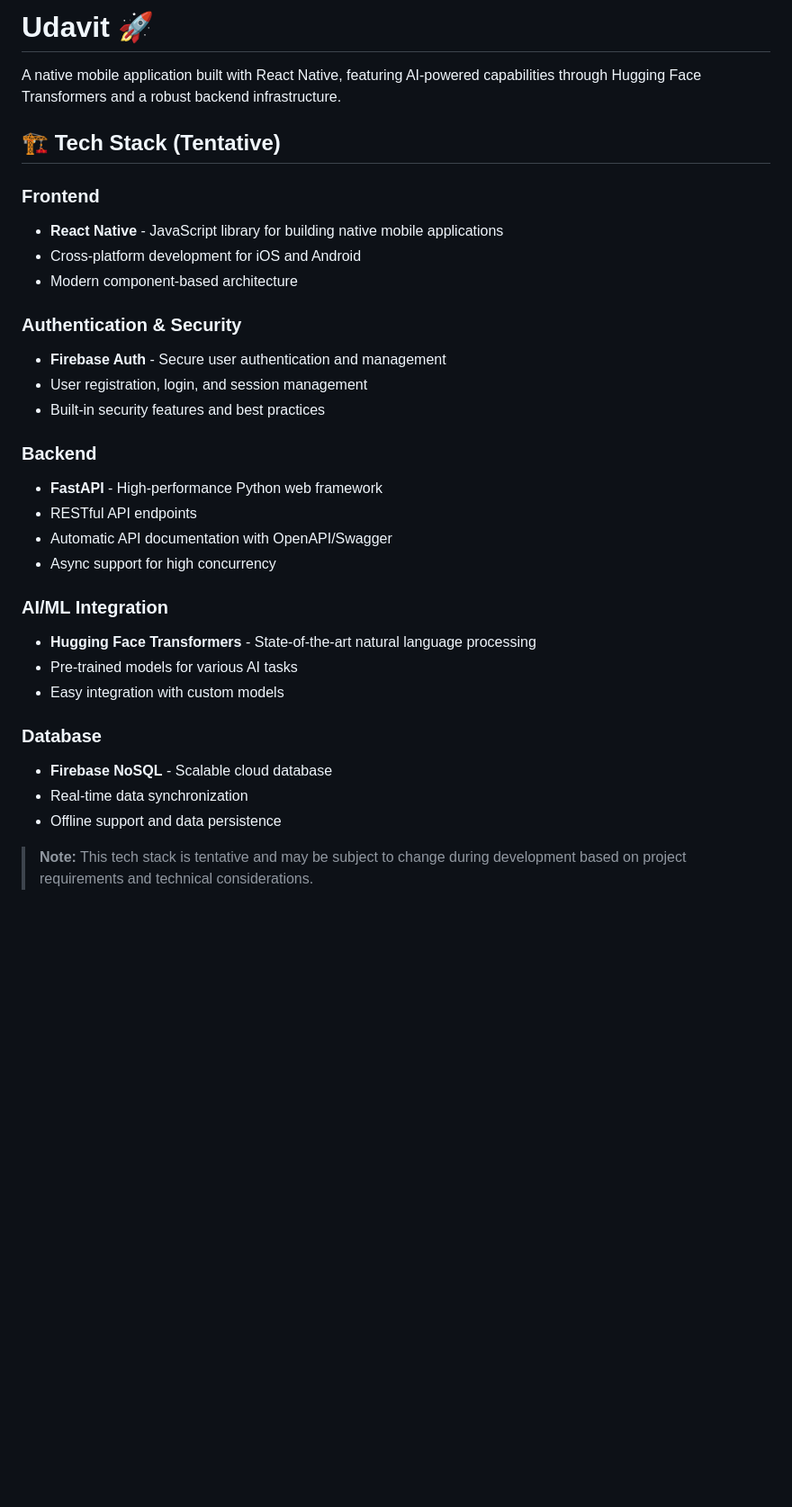
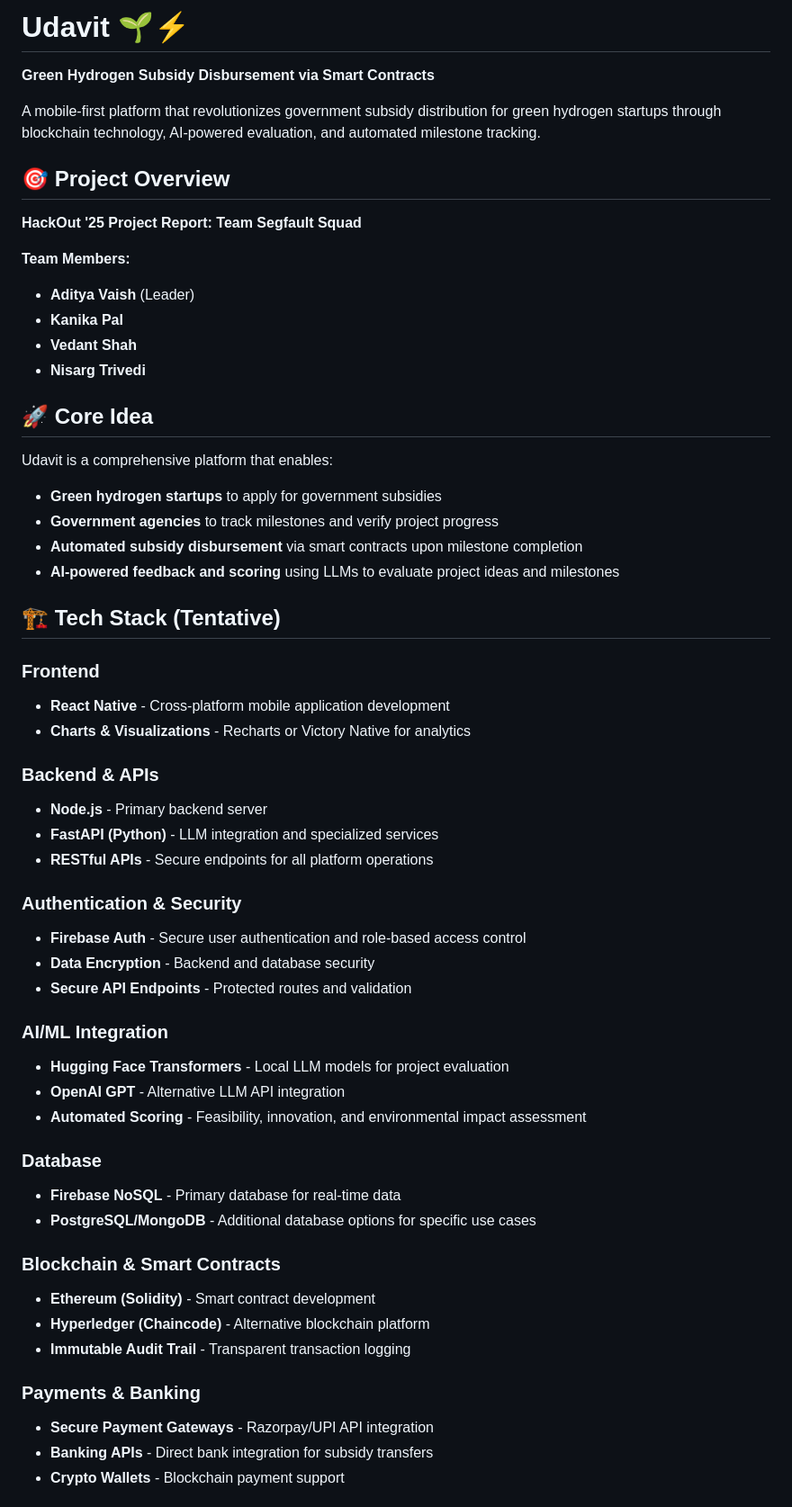
Before and after one commit to vaishcodescape/Udavit, a Markdown page: README.md, the part around one of its changes. Shown at 90% size. GitHub-like rendering; blank space fills up the shorter version.

```diff
--- a/README.md
+++ b/README.md
@@ -1,33 +1,68 @@
-# Udavit 🚀
+# Udavit 🌱⚡
 
-A native mobile application built with React Native, featuring AI-powered capabilities through Hugging Face Transformers and a robust backend infrastructure.
+**Green Hydrogen Subsidy Disbursement via Smart Contracts**
+
+A mobile-first platform that revolutionizes government subsidy distribution for green hydrogen startups through blockchain technology, AI-powered evaluation, and automated milestone tracking.
+
+## 🎯 Project Overview
+
+**HackOut '25 Project Report: Team Segfault Squad**
+
+**Team Members:**
+
+- **Aditya Vaish** (Leader)
+- **Kanika Pal**
+- **Vedant Shah**
+- **Nisarg Trivedi**
+
+## 🚀 Core Idea
+
+Udavit is a comprehensive platform that enables:
+
+- **Green hydrogen startups** to apply for government subsidies
+- **Government agencies** to track milestones and verify project progress
+- **Automated subsidy disbursement** via smart contracts upon milestone completion
+- **AI-powered feedback and scoring** using LLMs to evaluate project ideas and milestones
 
 ## 🏗️ Tech Stack (Tentative)
 
 ### Frontend
-- **React Native** - JavaScript library for building native mobile applications
-- Cross-platform development for iOS and Android
-- Modern component-based architecture
+
+- **React Native** - Cross-platform mobile application development
+- **Charts & Visualizations** - Recharts or Victory Native for analytics
+
+### Backend & APIs
+
+- **Node.js** - Primary backend server
+- **FastAPI (Python)** - LLM integration and specialized services
+- **RESTful APIs** - Secure endpoints for all platform operations
 
 ### Authentication & Security
-- **Firebase Auth** - Secure user authentication and management
-- User registration, login, and session management
-- Built-in security features and best practices
 
-### Backend
-- **FastAPI** - High-performance Python web framework
-- RESTful API endpoints
-- Automatic API documentation with OpenAPI/Swagger
-- Async support for high concurrency
+- **Firebase Auth** - Secure user authentication and role-based access control
+- **Data Encryption** - Backend and database security
+- **Secure API Endpoints** - Protected routes and validation
 
 ### AI/ML Integration
-- **Hugging Face Transformers** - State-of-the-art natural language processing
-- Pre-trained models for various AI tasks
-- Easy integration with custom models
+
+- **Hugging Face Transformers** - Local LLM models for project evaluation
+- **OpenAI GPT** - Alternative LLM API integration
+- **Automated Scoring** - Feasibility, innovation, and environmental impact assessment
 
 ### Database
-- **Firebase NoSQL** - Scalable cloud database
-- Real-time data synchronization
-- Offline support and data persistence
 
-> **Note:** This tech stack is tentative and may be subject to change during development based on project requirements and technical considerations.
+- **Firebase NoSQL** - Primary database for real-time data
+- **PostgreSQL/MongoDB** - Additional database options for specific use cases
+
+### Blockchain & Smart Contracts
+
+- **Ethereum (Solidity)** - Smart contract development
+- **Hyperledger (Chaincode)** - Alternative blockchain platform
+- **Immutable Audit Trail** - Transparent transaction logging
+
+### Payments & Banking
+
+- **Secure Payment Gateways** - Razorpay/UPI API integration
+- **Banking APIs** - Direct bank integration for subsidy transfers
+- **Crypto Wallets** - Blockchain payment support
+
```
Also changed, not shown: other parts of README.md (+146 -7 lines).
